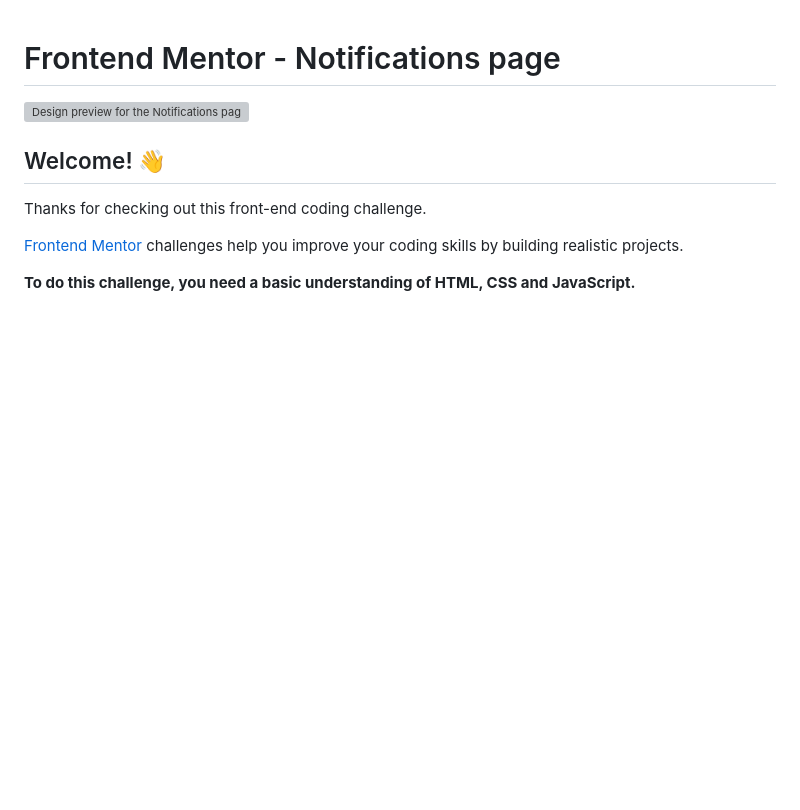
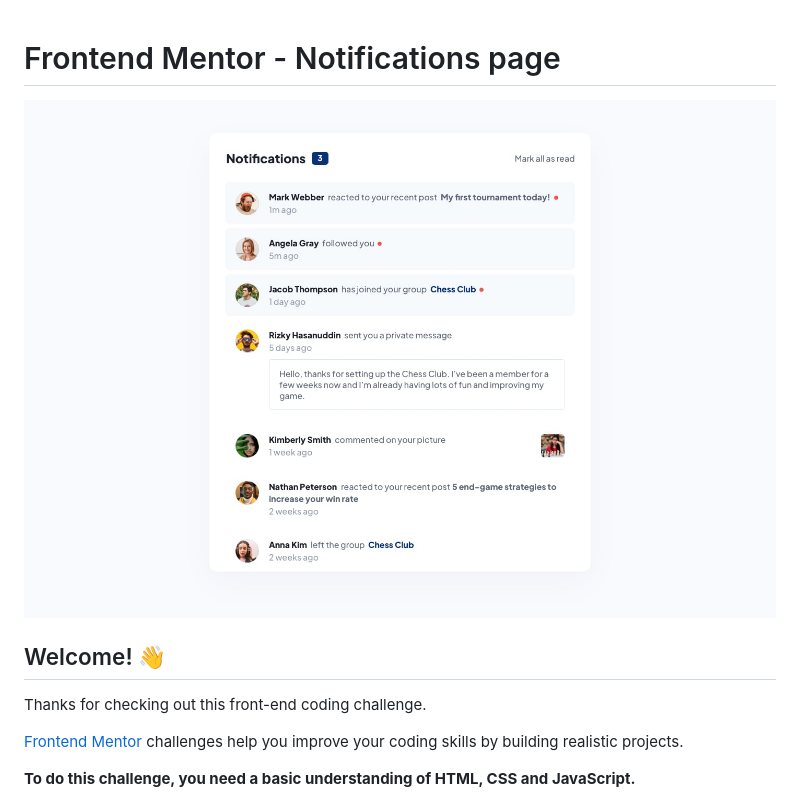
Before and after one commit to Ganesh-G0/notificationPage, a Markdown page: README.md, the part around the change. GitHub-like rendering; blank space fills up the shorter version; grey boxes are pictures that could not be loaded.

```diff
--- a/README.md
+++ b/README.md
@@ -1,6 +1,6 @@
 # Frontend Mentor - Notifications page
 
-![Design preview for the Notifications page coding challenge](../design/desktop-design.jpg)
+![Design preview for the Notifications page coding challenge](./design/desktop-design.jpg)
 
 ## Welcome! 👋
 
```
